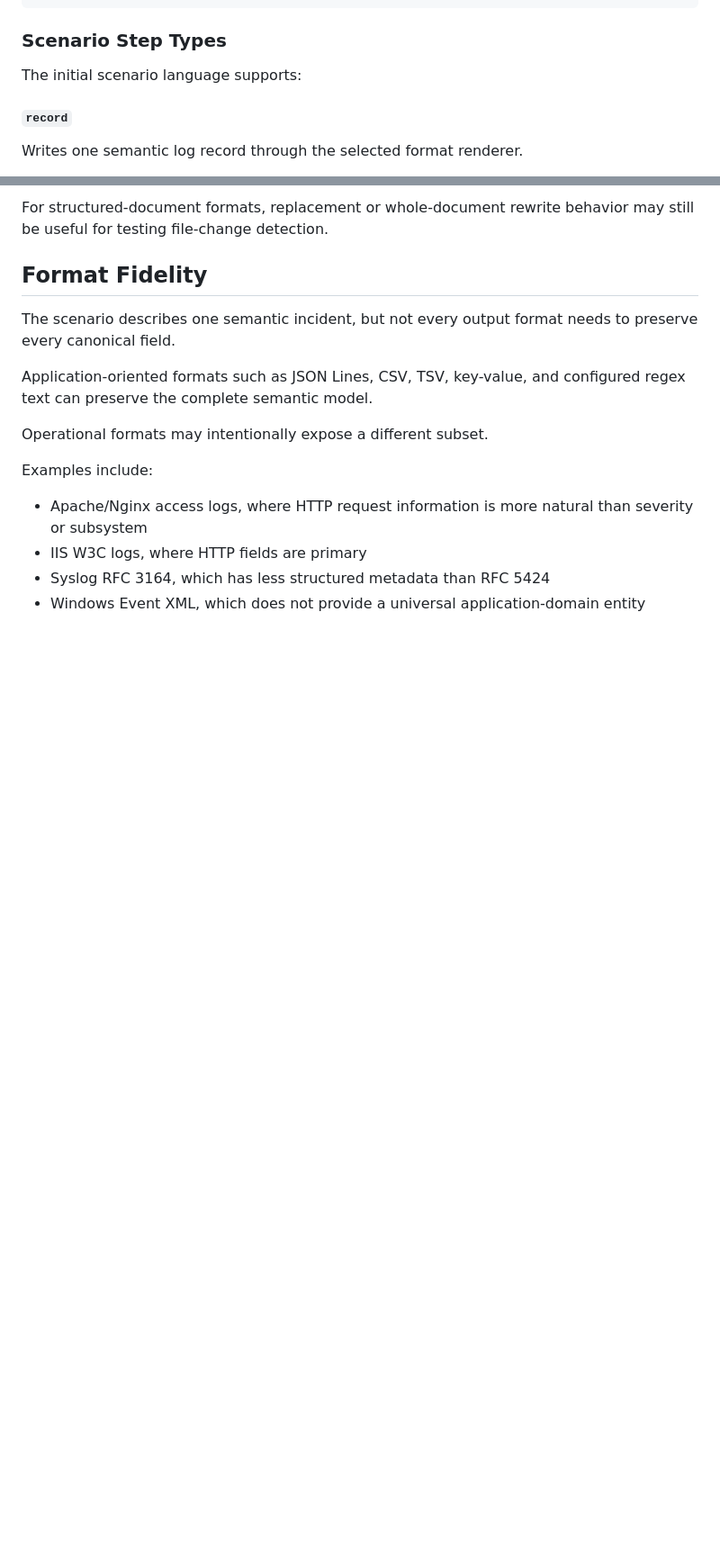
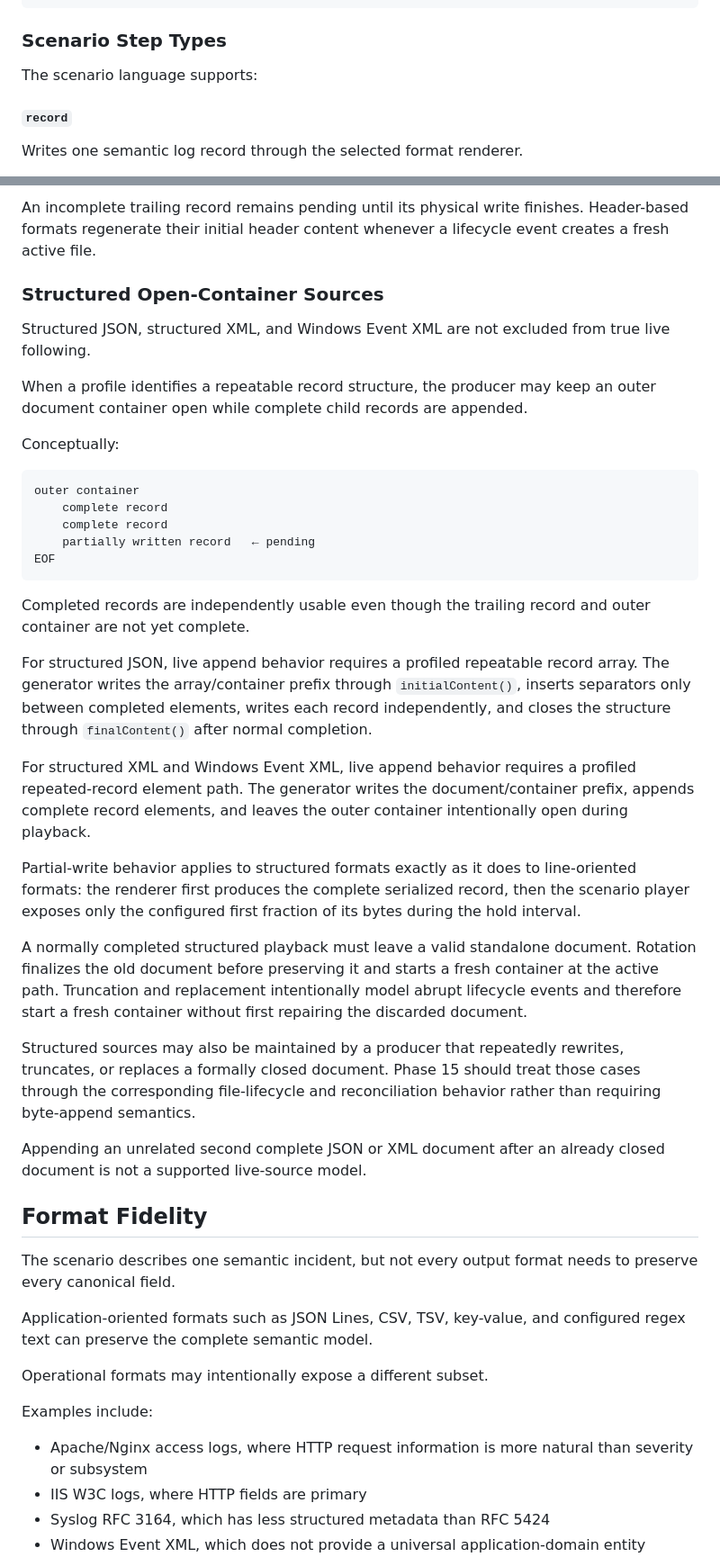
Before and after one commit to w-cook/tracescope-qt-log-inspector, a Markdown page: docs/live-log-generator.md, 2 parts joined by grey strips. Shown at 90% size. GitHub-like rendering; blank space fills up the shorter version.

````diff
--- a/docs/live-log-generator.md
+++ b/docs/live-log-generator.md
@@ -146,7 +146,7 @@ Example:
 
 ### Scenario Step Types
 
-The initial scenario language supports:
+The scenario language supports:
 
 #### `record`
 
@@ -350,5 +375,35 @@ Phase 15 should therefore not claim normal append-follow semantics for those for
 
-For structured-document formats, replacement or whole-document rewrite behavior may still be useful for testing file-change detection.
+An incomplete trailing record remains pending until its physical write finishes. Header-based formats regenerate their initial header content whenever a lifecycle event creates a fresh active file.
+
+### Structured Open-Container Sources
+
+Structured JSON, structured XML, and Windows Event XML are not excluded from true live following.
+
+When a profile identifies a repeatable record structure, the producer may keep an outer document container open while complete child records are appended.
+
+Conceptually:
+
+```text
+outer container
+    complete record
+    complete record
+    partially written record   ← pending
+EOF
+```
+
+Completed records are independently usable even though the trailing record and outer container are not yet complete.
+
+For structured JSON, live append behavior requires a profiled repeatable record array. The generator writes the array/container prefix through `initialContent()`, inserts separators only between completed elements, writes each record independently, and closes the structure through `finalContent()` after normal completion.
+
+For structured XML and Windows Event XML, live append behavior requires a profiled repeated-record element path. The generator writes the document/container prefix, appends complete record elements, and leaves the outer container intentionally open during playback.
+
+Partial-write behavior applies to structured formats exactly as it does to line-oriented formats: the renderer first produces the complete serialized record, then the scenario player exposes only the configured first fraction of its bytes during the hold interval.
+
+A normally completed structured playback must leave a valid standalone document. Rotation finalizes the old document before preserving it and starts a fresh container at the active path. Truncation and replacement intentionally model abrupt lifecycle events and therefore start a fresh container without first repairing the discarded document.
+
+Structured sources may also be maintained by a producer that repeatedly rewrites, truncates, or replaces a formally closed document. Phase 15 should treat those cases through the corresponding file-lifecycle and reconciliation behavior rather than requiring byte-append semantics.
+
+Appending an unrelated second complete JSON or XML document after an already closed document is not a supported live-source model.
 
 ## Format Fidelity
 
````
Also changed, not shown: other parts of docs/live-log-generator.md (+95 -25 lines).
